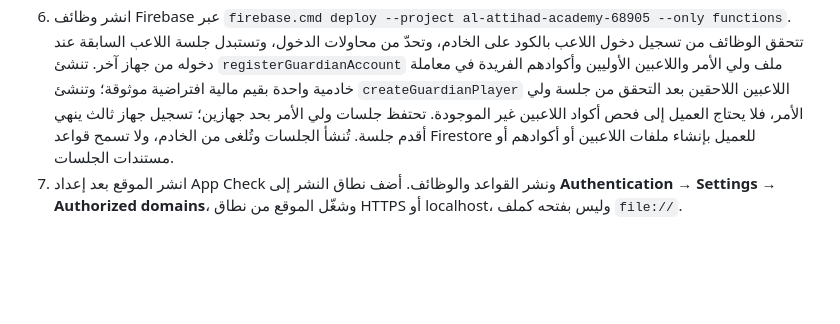
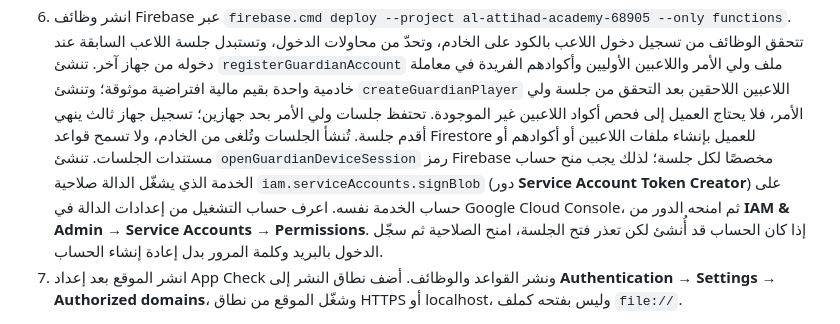
Before and after one commit to alitthadacademy-stack/Al-ITTHAD-ACADEMY, a Markdown page: FIREBASE_SETUP.md, the part around the change. Drawn GitHub-style; blank space fills up the shorter version.

```diff
--- a/FIREBASE_SETUP.md
+++ b/FIREBASE_SETUP.md
@@ -36,6 +36,7 @@ firebase.cmd emulators:start --project demo-alittihad-academy --only auth,firest
 4. من **App Check** سجّل تطبيق الويب باستخدام reCAPTCHA v3، وأضف نطاق الموقع إلى قائمة النطاقات المسموح بها. انسخ Site Key العام إلى `FIREBASE_APPCHECK_SITE_KEY` في `firebase.js`. لا تترك القيمة فارغة في نشر الإنتاج: وظائف تسجيل دخول اللاعب بالكود وجلسة ولي الأمر ترفض الطلبات التي لا تحمل App Check صالحًا.
 5. انشر قواعد الوصول الموجودة في `firestore.rules` من تبويب Firestore Rules، أو شغّل `firebase.cmd deploy --project al-attihad-academy-68905 --only firestore:rules` بعد تسجيل الدخول إلى Firebase CLI. لا يحتاج تدفق الاشتراك الحالي إلى إنشاء Firebase Storage أو نشر قواعد Storage.
 6. انشر وظائف Firebase عبر `firebase.cmd deploy --project al-attihad-academy-68905 --only functions`. تتحقق الوظائف من تسجيل دخول اللاعب بالكود على الخادم، وتحدّ من محاولات الدخول، وتستبدل جلسة اللاعب السابقة عند دخوله من جهاز آخر. تنشئ `registerGuardianAccount` ملف ولي الأمر واللاعبين الأوليين وأكوادهم الفريدة في معاملة خادمية واحدة بقيم مالية افتراضية موثوقة؛ وتنشئ `createGuardianPlayer` اللاعبين اللاحقين بعد التحقق من جلسة ولي الأمر، فلا يحتاج العميل إلى فحص أكواد اللاعبين غير الموجودة. تحتفظ جلسات ولي الأمر بحد جهازين؛ تسجيل جهاز ثالث ينهي أقدم جلسة. تُنشأ الجلسات وتُلغى من الخادم، ولا تسمح قواعد Firestore للعميل بإنشاء ملفات اللاعبين أو أكوادهم أو مستندات الجلسات.
+   تنشئ `openGuardianDeviceSession` رمز Firebase مخصصًا لكل جلسة؛ لذلك يجب منح حساب الخدمة الذي يشغّل الدالة صلاحية `iam.serviceAccounts.signBlob` (دور **Service Account Token Creator**) على حساب الخدمة نفسه. اعرف حساب التشغيل من إعدادات الدالة في Google Cloud Console، ثم امنحه الدور من **IAM & Admin → Service Accounts → Permissions**. إذا كان الحساب قد أُنشئ لكن تعذر فتح الجلسة، امنح الصلاحية ثم سجّل الدخول بالبريد وكلمة المرور بدل إعادة إنشاء الحساب.
 7. انشر الموقع بعد إعداد App Check ونشر القواعد والوظائف. أضف نطاق النشر إلى **Authentication → Settings → Authorized domains**، وشغّل الموقع من نطاق HTTPS أو localhost، وليس بفتحه كملف `file://`.
 
 تُعرّف أجهزة المتصفح بمعرّف عشوائي محفوظ محليًا؛ لذلك تمثل الحدود جلستين في متصفحين/ملفي متصفح، وليست إثباتًا ماديًا لهوية الجهاز. مسح بيانات المتصفح ينشئ معرّفًا جديدًا، وعند امتلاء الحد يستبدل الخادم أقدم جلسة وفق سياسة الحساب.
```
